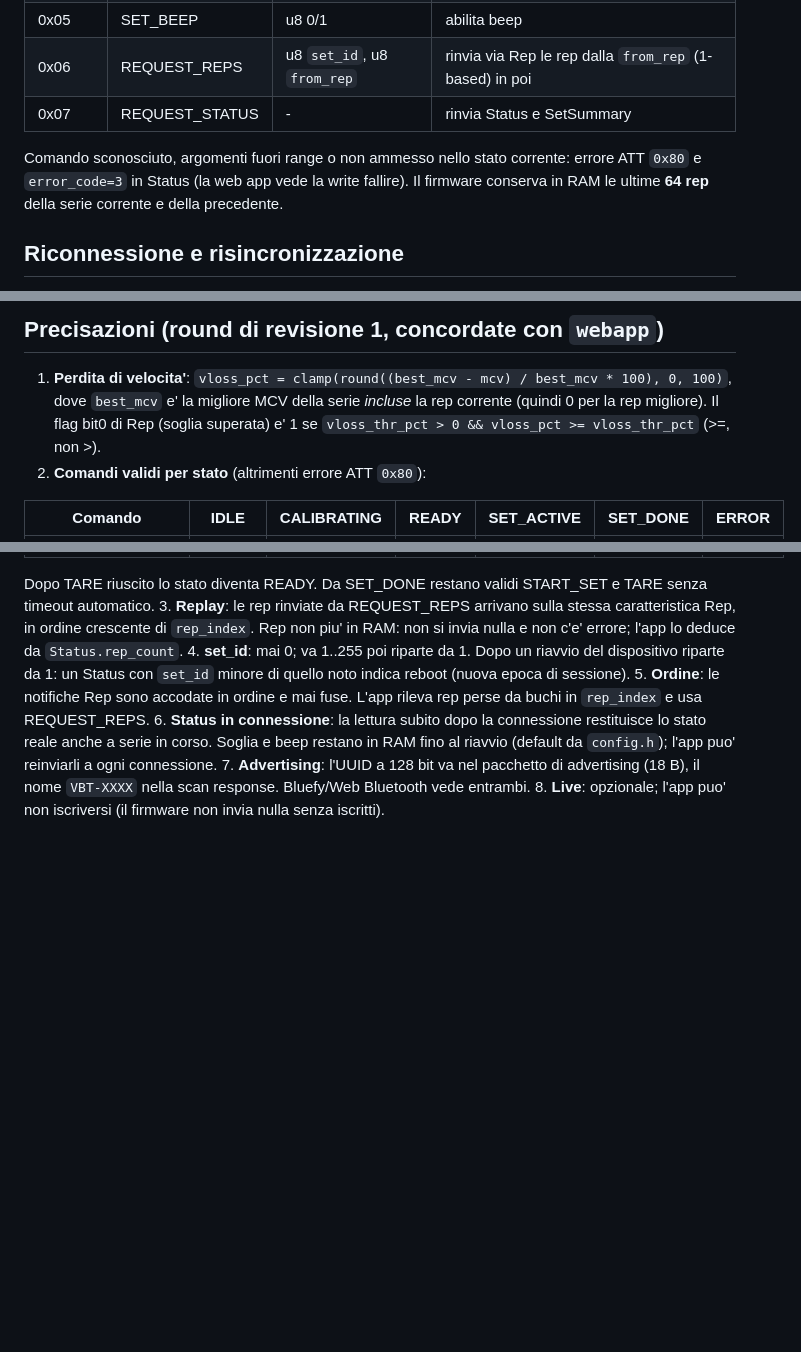
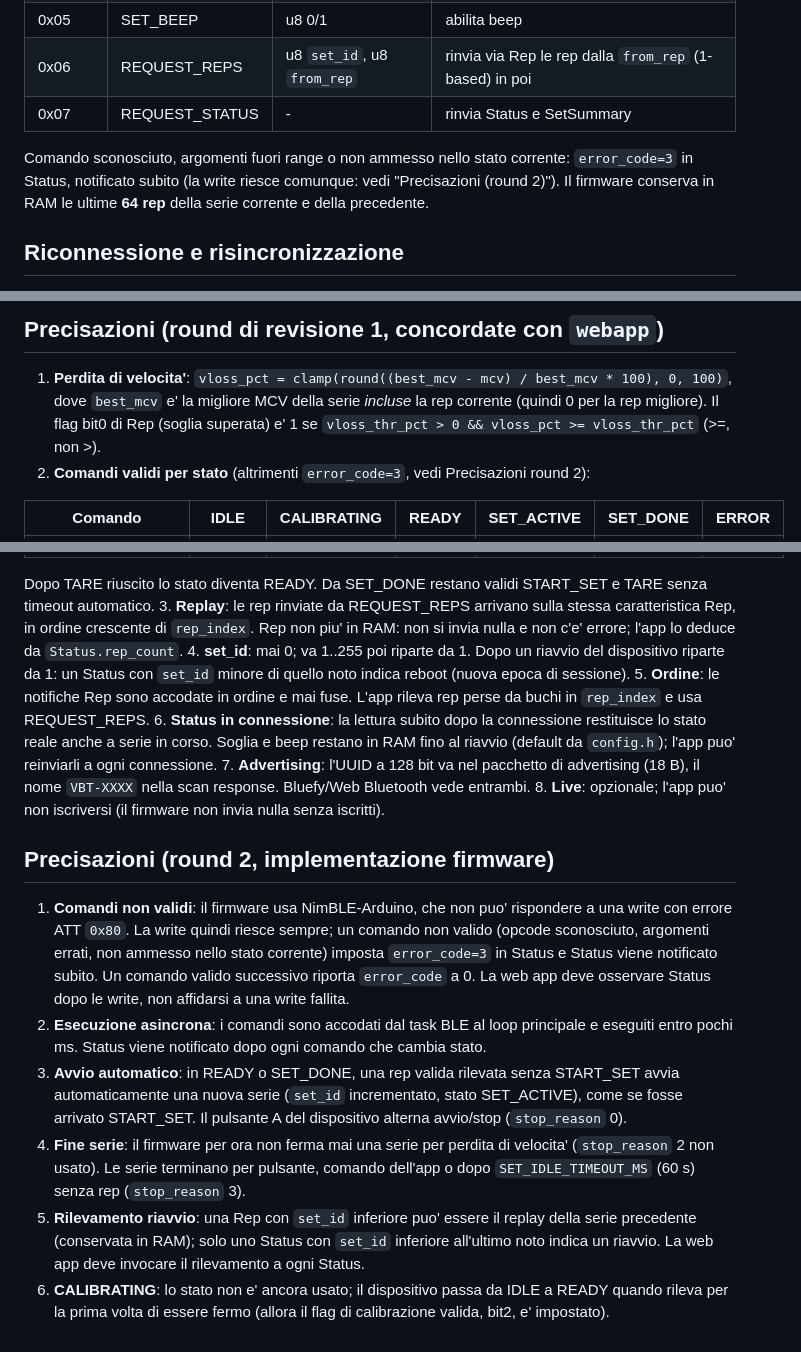
Before and after one commit to ghiannir/vbt_training, a Markdown page: docs/ble-protocol.md, 3 parts joined by grey strips. Rendered like a GitHub page; blank space fills up the shorter version.

Commit message:
Protocollo: precisazioni round 2 (errori in Status, avvio automatico serie, STOP_SET)
Co-Authored-By: Claude Opus 5.5 <noreply@anthropic.com>

```diff
--- a/docs/ble-protocol.md
+++ b/docs/ble-protocol.md
@@ -98,8 +98,8 @@ La stima live non e' corretta dalla ZUPT: e' solo indicativa (barra/indicatore).
 | 0x06 | REQUEST_REPS | u8 `set_id`, u8 `from_rep` | rinvia via Rep le rep dalla `from_rep` (1-based) in poi |
 | 0x07 | REQUEST_STATUS | - | rinvia Status e SetSummary |
 
-Comando sconosciuto, argomenti fuori range o non ammesso nello stato corrente: errore ATT `0x80` e `error_code=3` in Status
-(la web app vede la write fallire). Il firmware conserva in RAM le ultime **64 rep** della serie corrente e della precedente.
+Comando sconosciuto, argomenti fuori range o non ammesso nello stato corrente: `error_code=3` in Status, notificato subito
+(la write riesce comunque: vedi "Precisazioni (round 2)"). Il firmware conserva in RAM le ultime **64 rep** della serie corrente e della precedente.
 
 ## Riconnessione e risincronizzazione
 
@@ -143,7 +143,7 @@ Command REQUEST_REPS(set 1, da rep 4): `06 01 04`   SET_THRESHOLD 25 %: `04 19`
 ## Precisazioni (round di revisione 1, concordate con `webapp`)
 
 1. **Perdita di velocita'**: `vloss_pct = clamp(round((best_mcv - mcv) / best_mcv * 100), 0, 100)`, dove `best_mcv` e' la migliore MCV della serie *incluse* la rep corrente (quindi 0 per la rep migliore). Il flag bit0 di Rep (soglia superata) e' 1 se `vloss_thr_pct > 0 && vloss_pct >= vloss_thr_pct` (>=, non >).
-2. **Comandi validi per stato** (altrimenti errore ATT `0x80`):
+2. **Comandi validi per stato** (altrimenti `error_code=3`, vedi Precisazioni round 2):
 
 | Comando | IDLE | CALIBRATING | READY | SET_ACTIVE | SET_DONE | ERROR |
 |---|---|---|---|---|---|---|
@@ -160,3 +160,12 @@ Command REQUEST_REPS(set 1, da rep 4): `06 01 04`   SET_THRESHOLD 25 %: `04 19`
 6. **Status in connessione**: la lettura subito dopo la connessione restituisce lo stato reale anche a serie in corso. Soglia e beep restano in RAM fino al riavvio (default da `config.h`); l'app puo' reinviarli a ogni connessione.
 7. **Advertising**: l'UUID a 128 bit va nel pacchetto di advertising (18 B), il nome `VBT-XXXX` nella scan response. Bluefy/Web Bluetooth vede entrambi.
 8. **Live**: opzionale; l'app puo' non iscriversi (il firmware non invia nulla senza iscritti).
+
+## Precisazioni (round 2, implementazione firmware)
+
+1. **Comandi non validi**: il firmware usa NimBLE-Arduino, che non puo' rispondere a una write con errore ATT `0x80`. La write quindi riesce sempre; un comando non valido (opcode sconosciuto, argomenti errati, non ammesso nello stato corrente) imposta `error_code=3` in Status e Status viene notificato subito. Un comando valido successivo riporta `error_code` a 0. La web app deve osservare Status dopo le write, non affidarsi a una write fallita.
+2. **Esecuzione asincrona**: i comandi sono accodati dal task BLE al loop principale e eseguiti entro pochi ms. Status viene notificato dopo ogni comando che cambia stato.
+3. **Avvio automatico**: in READY o SET_DONE, una rep valida rilevata senza START_SET avvia automaticamente una nuova serie (`set_id` incrementato, stato SET_ACTIVE), come se fosse arrivato START_SET. Il pulsante A del dispositivo alterna avvio/stop (`stop_reason` 0).
+4. **Fine serie**: il firmware per ora non ferma mai una serie per perdita di velocita' (`stop_reason` 2 non usato). Le serie terminano per pulsante, comando dell'app o dopo `SET_IDLE_TIMEOUT_MS` (60 s) senza rep (`stop_reason` 3).
+5. **Rilevamento riavvio**: una Rep con `set_id` inferiore puo' essere il replay della serie precedente (conservata in RAM); solo uno Status con `set_id` inferiore all'ultimo noto indica un riavvio. La web app deve invocare il rilevamento a ogni Status.
+6. **CALIBRATING**: lo stato non e' ancora usato; il dispositivo passa da IDLE a READY quando rileva per la prima volta di essere fermo (allora il flag di calibrazione valida, bit2, e' impostato).
```
Also changed, not shown: webapp/REQUIREMENTS.md (+1 -1 lines).
